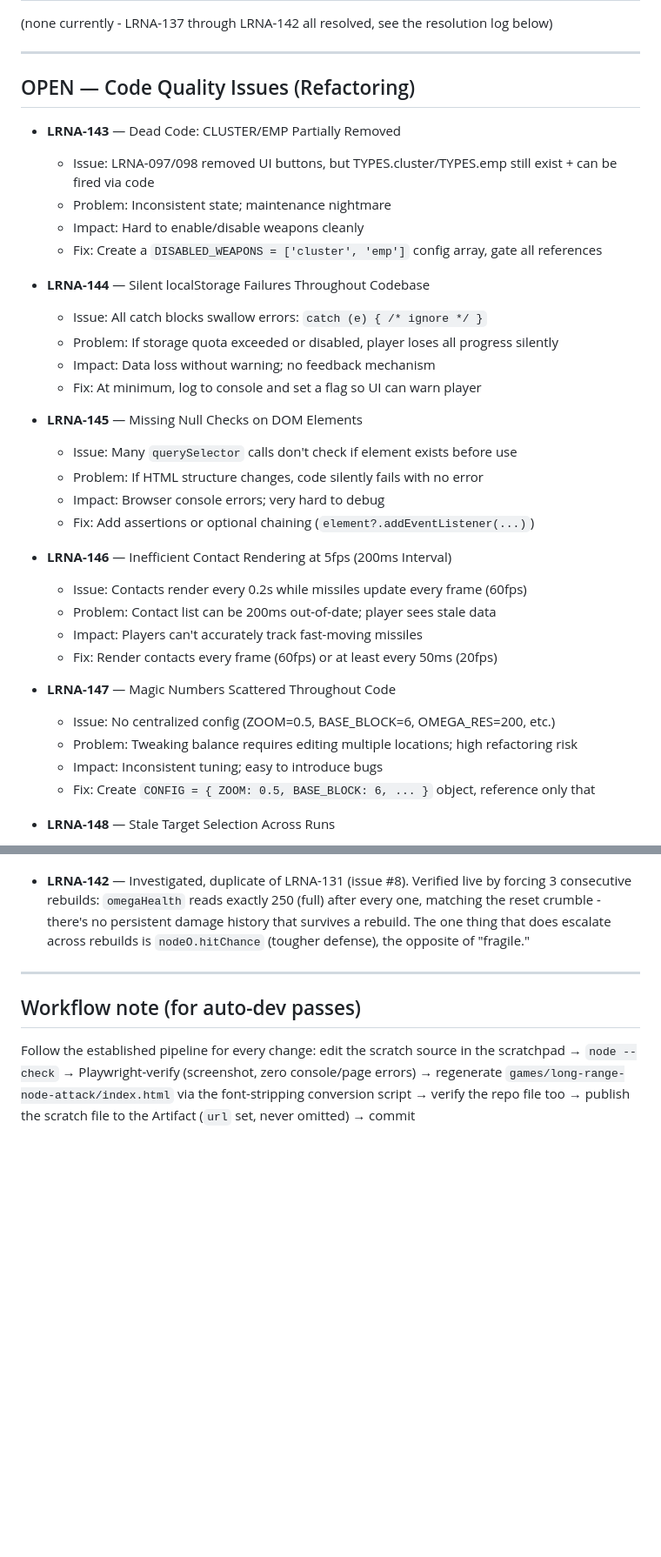
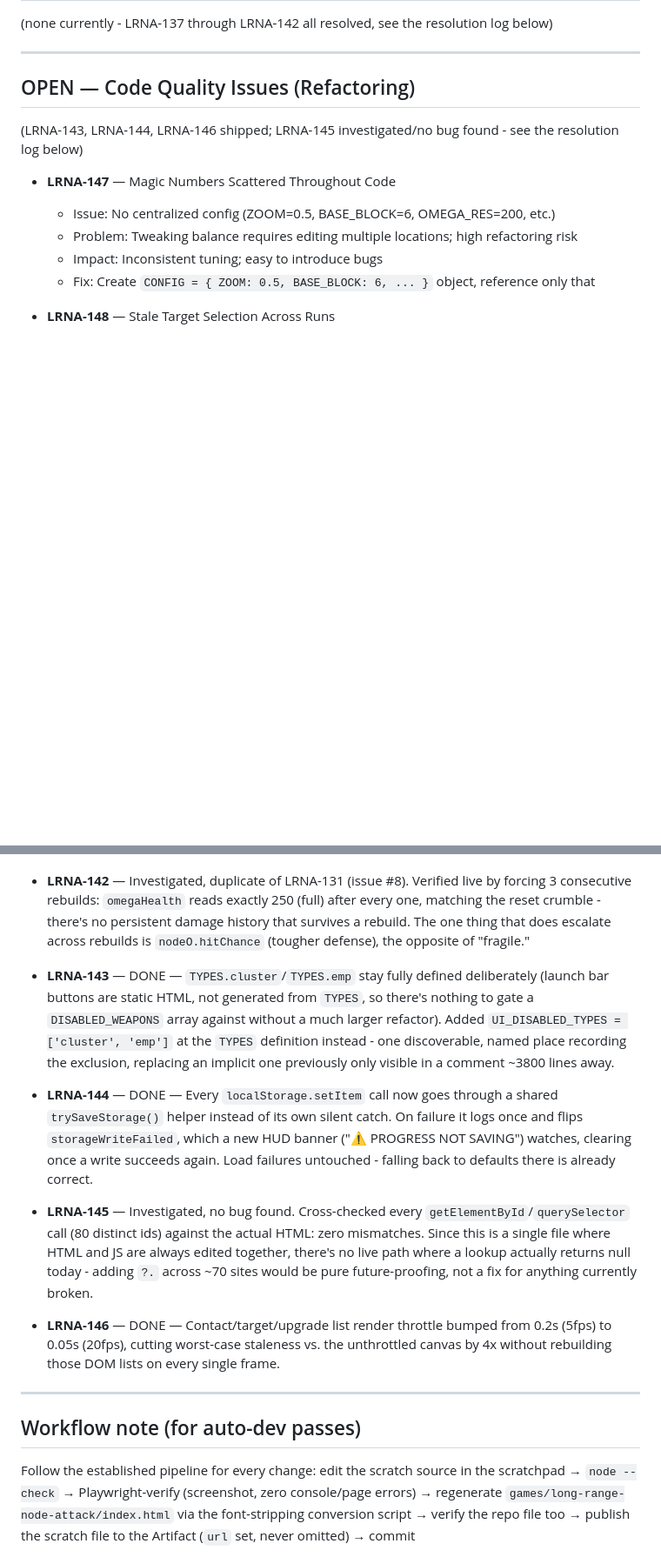
Before and after one commit to jackgary86-dev/LongRange, a Markdown page: long-range-node-attack/TICKETS.md, 2 parts joined by grey strips. Shown at 87% size. Rendered like a GitHub page; blank space fills up the shorter version.

Commit message:
Update TICKETS.md: LRNA-143/144/146 shipped, LRNA-145 no bug found
Co-Authored-By: Claude Sonnet 5 <noreply@anthropic.com>
Claude-Session: https://claude.ai/code/session_01VzZDPfQm8QJFDeeV4y8cb4

```diff
--- a/long-range-node-attack/TICKETS.md
+++ b/long-range-node-attack/TICKETS.md
@@ -55,29 +55,7 @@ to whoever picks these up.
 
 ## OPEN — Code Quality Issues (Refactoring)
 
-- **LRNA-143** — Dead Code: CLUSTER/EMP Partially Removed
-  - Issue: LRNA-097/098 removed UI buttons, but TYPES.cluster/TYPES.emp still exist + can be fired via code
-  - Problem: Inconsistent state; maintenance nightmare
-  - Impact: Hard to enable/disable weapons cleanly
-  - Fix: Create a `DISABLED_WEAPONS = ['cluster', 'emp']` config array, gate all references
-
-- **LRNA-144** — Silent localStorage Failures Throughout Codebase
-  - Issue: All catch blocks swallow errors: `catch (e) { /* ignore */ }`
-  - Problem: If storage quota exceeded or disabled, player loses all progress silently
-  - Impact: Data loss without warning; no feedback mechanism
-  - Fix: At minimum, log to console and set a flag so UI can warn player
-
-- **LRNA-145** — Missing Null Checks on DOM Elements
-  - Issue: Many `querySelector` calls don't check if element exists before use
-  - Problem: If HTML structure changes, code silently fails with no error
-  - Impact: Browser console errors; very hard to debug
-  - Fix: Add assertions or optional chaining (`element?.addEventListener(...)`)
-
-- **LRNA-146** — Inefficient Contact Rendering at 5fps (200ms Interval)
-  - Issue: Contacts render every 0.2s while missiles update every frame (60fps)
-  - Problem: Contact list can be 200ms out-of-date; player sees stale data
-  - Impact: Players can't accurately track fast-moving missiles
-  - Fix: Render contacts every frame (60fps) or at least every 50ms (20fps)
+(LRNA-143, LRNA-144, LRNA-146 shipped; LRNA-145 investigated/no bug found - see the resolution log below)
 
 - **LRNA-147** — Magic Numbers Scattered Throughout Code
   - Issue: No centralized config (ZOOM=0.5, BASE_BLOCK=6, OMEGA_RES=200, etc.)
@@ -2935,6 +2913,33 @@ Three more followed the same night (#433-435, below).
   does escalate across rebuilds is `nodeO.hitChance` (tougher defense),
   the opposite of "fragile."
 
+- **LRNA-143** — DONE — `TYPES.cluster`/`TYPES.emp` stay fully defined
+  deliberately (launch bar buttons are static HTML, not generated from
+  `TYPES`, so there's nothing to gate a `DISABLED_WEAPONS` array against
+  without a much larger refactor). Added `UI_DISABLED_TYPES = ['cluster',
+  'emp']` at the `TYPES` definition instead - one discoverable, named
+  place recording the exclusion, replacing an implicit one previously
+  only visible in a comment ~3800 lines away.
+
+- **LRNA-144** — DONE — Every `localStorage.setItem` call now goes
+  through a shared `trySaveStorage()` helper instead of its own silent
+  catch. On failure it logs once and flips `storageWriteFailed`, which a
+  new HUD banner ("⚠ PROGRESS NOT SAVING") watches, clearing once a write
+  succeeds again. Load failures untouched - falling back to defaults
+  there is already correct.
+
+- **LRNA-145** — Investigated, no bug found. Cross-checked every
+  `getElementById`/`querySelector` call (80 distinct ids) against the
+  actual HTML: zero mismatches. Since this is a single file where HTML
+  and JS are always edited together, there's no live path where a lookup
+  actually returns null today - adding `?.` across ~70 sites would be
+  pure future-proofing, not a fix for anything currently broken.
+
+- **LRNA-146** — DONE — Contact/target/upgrade list render throttle
+  bumped from 0.2s (5fps) to 0.05s (20fps), cutting worst-case staleness
+  vs. the unthrottled canvas by 4x without rebuilding those DOM lists on
+  every single frame.
+
 ---
 
 ## Workflow note (for auto-dev passes)
```
